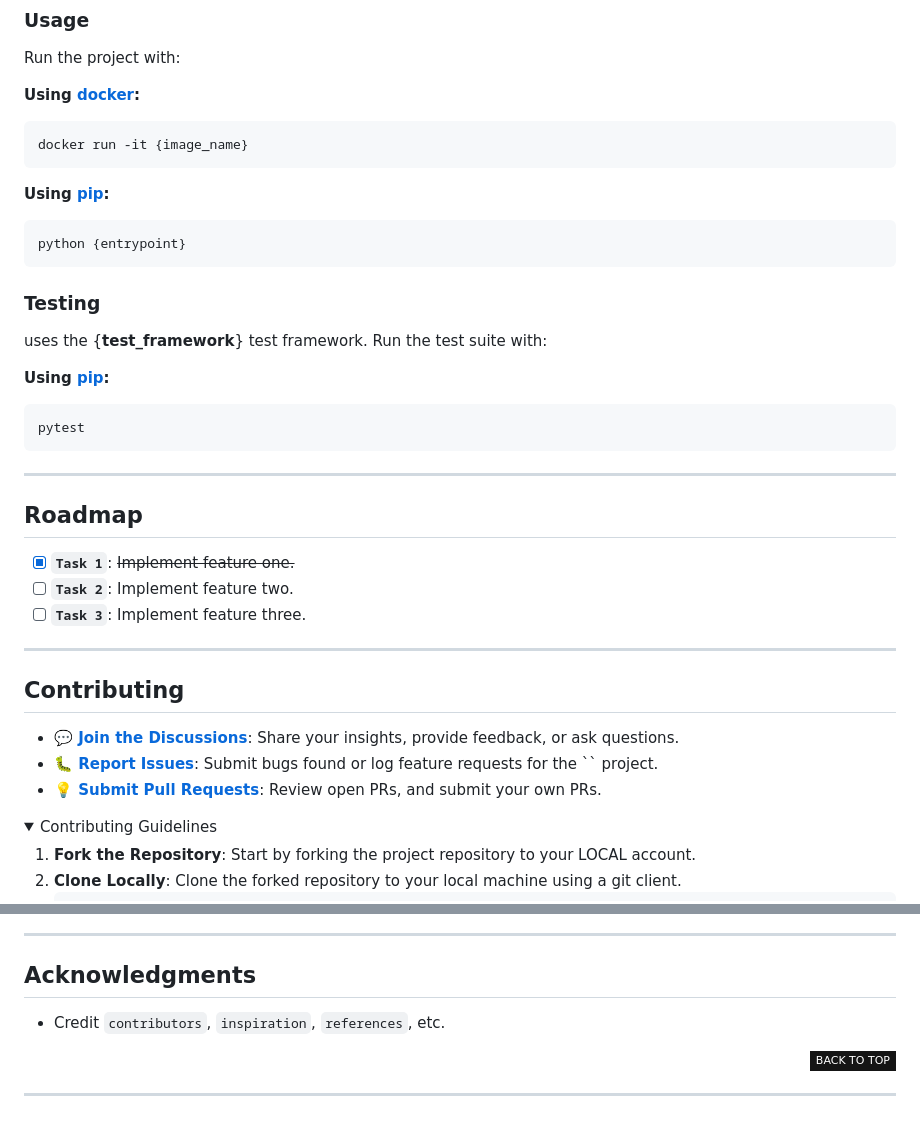
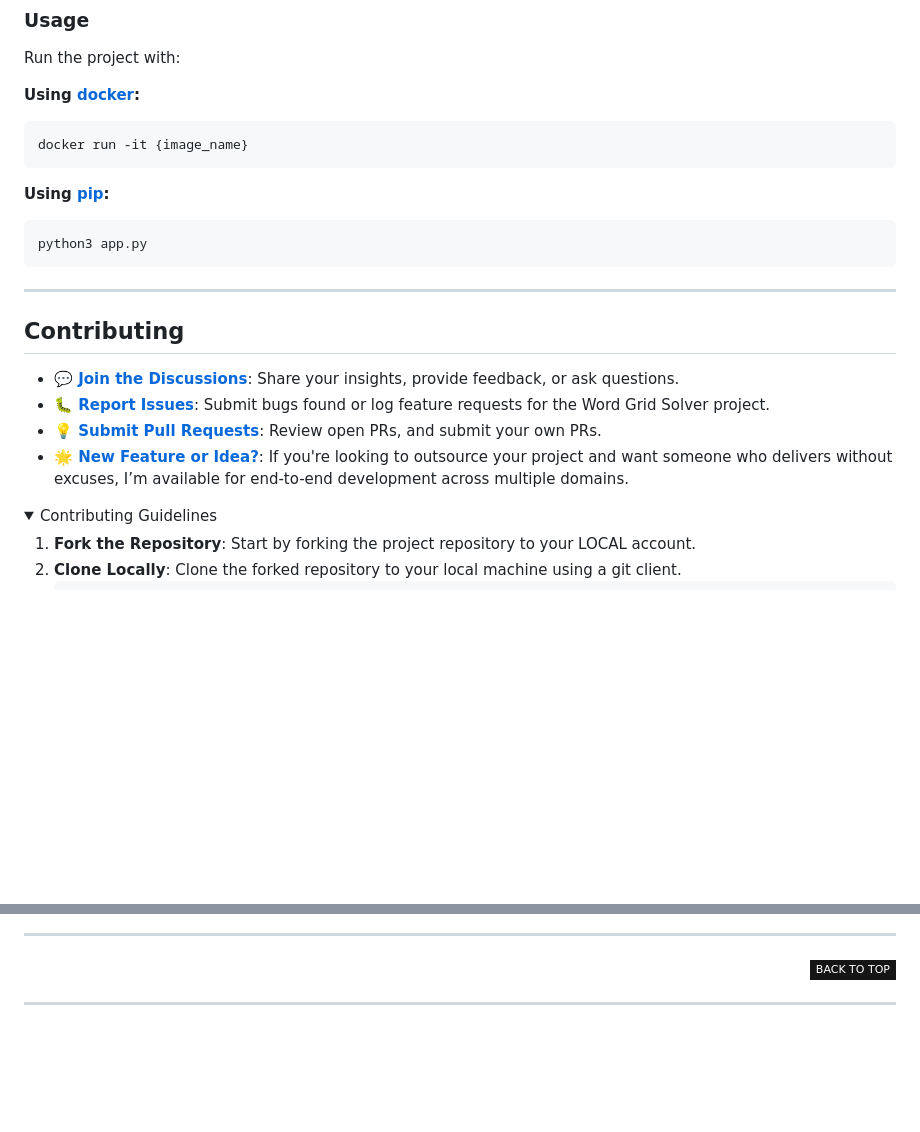
Before and after one commit to SyntaxAdi/Word-Grid-Solver-Web, a Markdown page: README.md, 2 parts joined by grey strips. Rendered like a GitHub page; folded sections open; badges without logos; blank space fills up the shorter version.

````diff
--- a/README.md
+++ b/README.md
@@ -205,33 +216,21 @@ docker run -it {image_name}
 ```
 **Using [pip](https://pypi.org/project/pip/):**
 ```sh
-python {entrypoint}
+python3 app.py
 ```
 
-### Testing
 
- uses the {__test_framework__} test framework. Run the test suite with:
-
-**Using [pip](https://pypi.org/project/pip/):**
-```sh
-pytest
-```
 
 ---
 
-## Roadmap
 
-- [X] **`Task 1`**: <strike>Implement feature one.</strike>
-- [ ] **`Task 2`**: Implement feature two.
-- [ ] **`Task 3`**: Implement feature three.
-
----
 
 ## Contributing
 
-- **💬 [Join the Discussions](https://LOCAL///discussions)**: Share your insights, provide feedback, or ask questions.
-- **🐛 [Report Issues](https://LOCAL///issues)**: Submit bugs found or log feature requests for the `` project.
-- **💡 [Submit Pull Requests](https://LOCAL///blob/main/CONTRIBUTING.md)**: Review open PRs, and submit your own PRs.
+- **💬 [Join the Discussions](https://t.me/RevyChat)**: Share your insights, provide feedback, or ask questions.
+- **🐛 [Report Issues](https://github.com/SyntaxAdi/Word-Grid-Solver-Web/issues)**: Submit bugs found or log feature requests for the Word Grid Solver project.
+- **💡 [Submit Pull Requests](https://github.com/SyntaxAdi/Word-Grid-Solver-Web/pulls)**: Review open PRs, and submit your own PRs.
+- **🌟 [New Feature or Idea?](https://t.me/ItzAditya_XD)**: If you're looking to outsource your project and want someone who delivers without excuses, I’m available for end-to-end development across multiple domains.
 
 <details closed>
 <summary>Contributing Guidelines</summary>
@@ -276,9 +268,5 @@ pytest
 
 ---
-
-## Acknowledgments
-
-- Credit `contributors`, `inspiration`, `references`, etc.
 
 <div align="right">
 
````
Also changed, not shown: other parts of README.md (+35 -31 lines), Logo.jpg (added).
